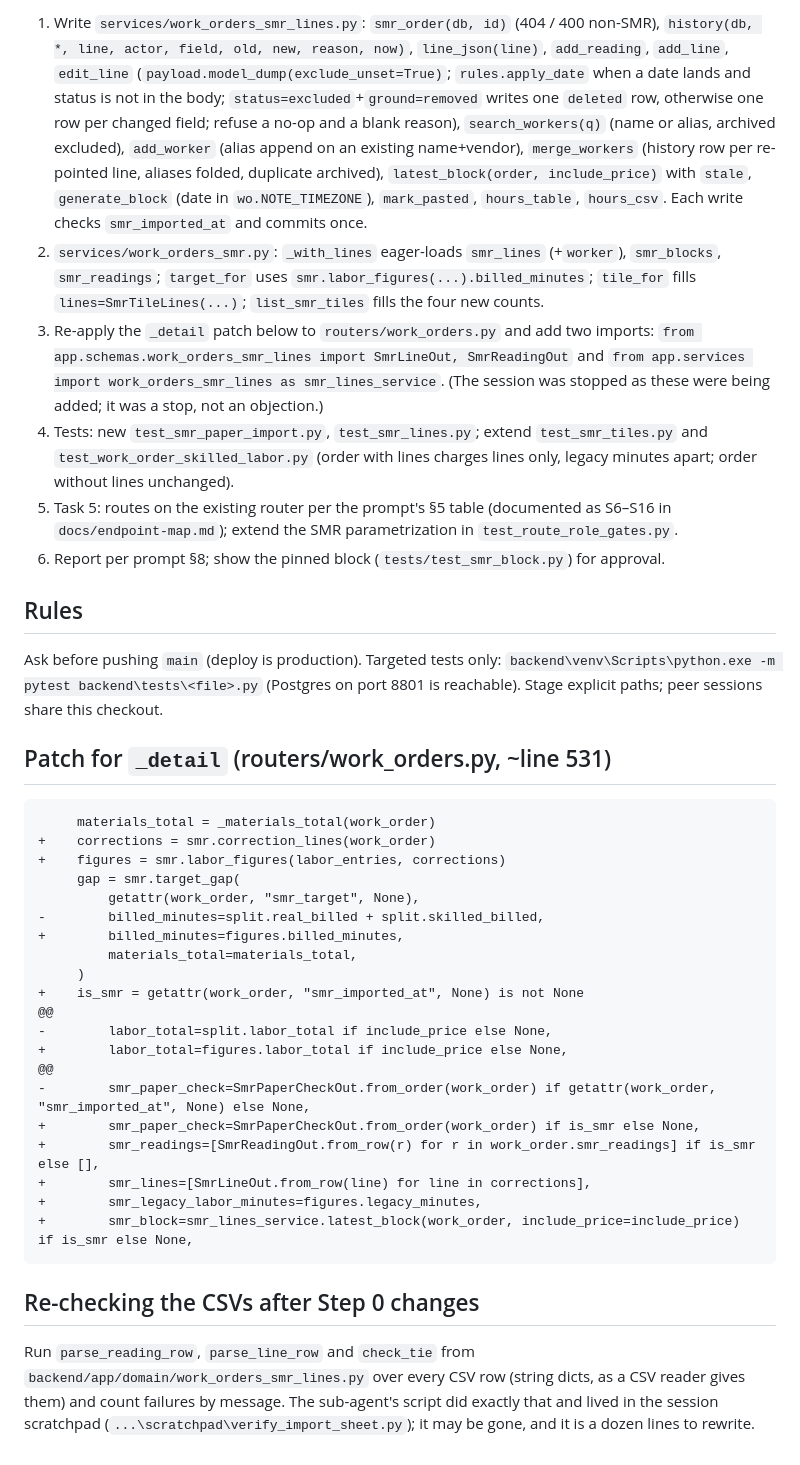
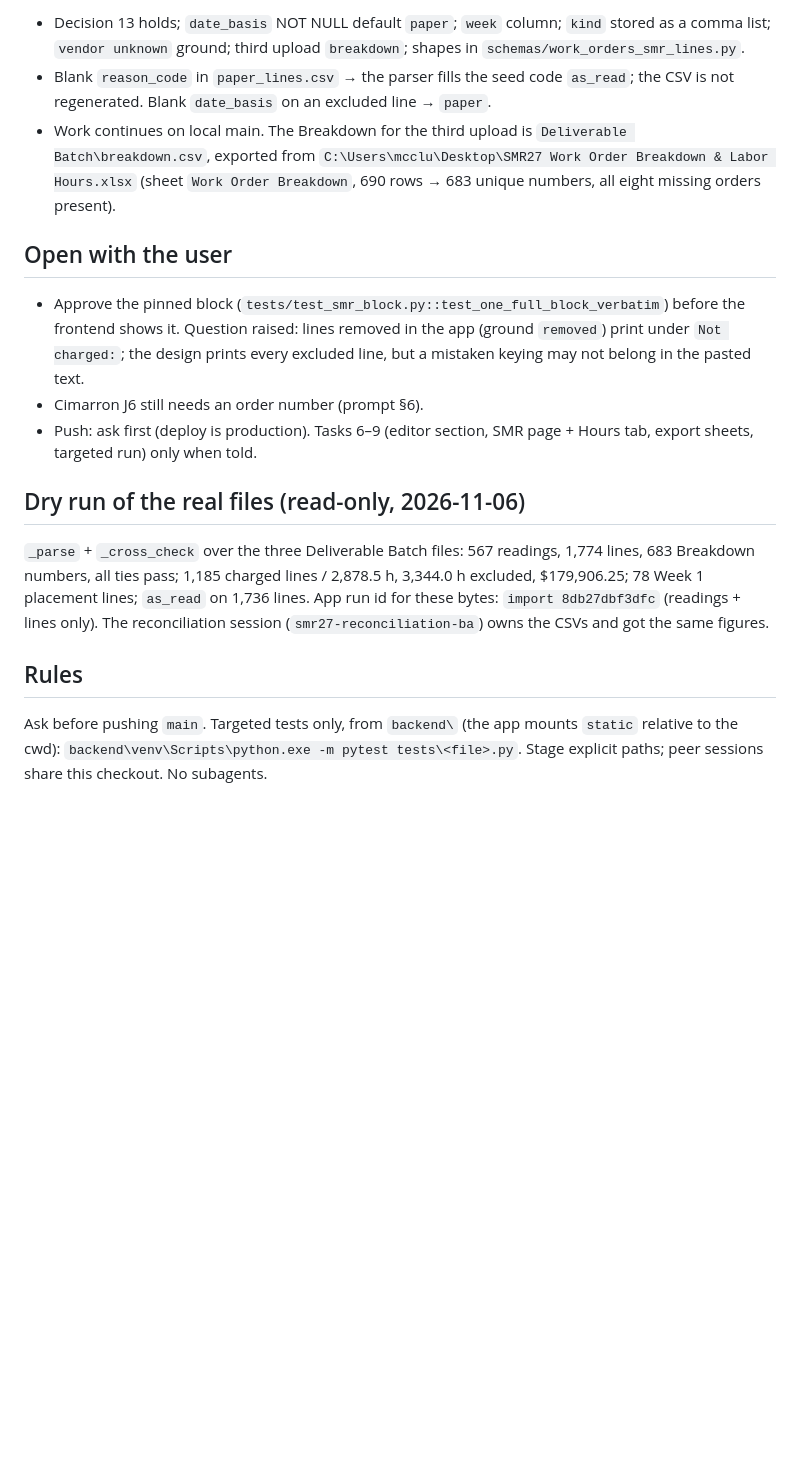
Before and after one commit to Avidiyah/inventory_app_git, a Markdown page: docs/superpowers/2026-11-06-smr-paper-import-session-handoff.md, the part around one of its changes. GitHub-like rendering; blank space fills up the shorter version.

Commit message:
docs(smr): session handoff rewritten after Task 5 (state, settled answers, open items, dry-run figures)

````diff
--- a/docs/superpowers/2026-11-06-smr-paper-import-session-handoff.md
+++ b/docs/superpowers/2026-11-06-smr-paper-import-session-handoff.md
@@ -57,63 +26,34 @@ settled answers.
 
-1. Write `services/work_orders_smr_lines.py`: `smr_order(db, id)` (404 / 400 non-SMR),
-   `history(db, *, line, actor, field, old, new, reason, now)`, `line_json(line)`, `add_reading`,
-   `add_line`, `edit_line` (`payload.model_dump(exclude_unset=True)`; `rules.apply_date` when a
-   date lands and status is not in the body; `status=excluded`+`ground=removed` writes one
-   `deleted` row, otherwise one row per changed field; refuse a no-op and a blank reason),
-   `search_workers(q)` (name or alias, archived excluded), `add_worker` (alias append on an
-   existing name+vendor), `merge_workers` (history row per re-pointed line, aliases folded,
-   duplicate archived), `latest_block(order, include_price)` with `stale`, `generate_block`
-   (date in `wo.NOTE_TIMEZONE`), `mark_pasted`, `hours_table`, `hours_csv`. Each write checks
-   `smr_imported_at` and commits once.
-2. `services/work_orders_smr.py`: `_with_lines` eager-loads `smr_lines` (+`worker`),
-   `smr_blocks`, `smr_readings`; `target_for` uses `smr.labor_figures(...).billed_minutes`;
-   `tile_for` fills `lines=SmrTileLines(...)`; `list_smr_tiles` fills the four new counts.
-3. Re-apply the `_detail` patch below to `routers/work_orders.py` and add two imports:
-   `from app.schemas.work_orders_smr_lines import SmrLineOut, SmrReadingOut` and
-   `from app.services import work_orders_smr_lines as smr_lines_service`. (The session was
-   stopped as these were being added; it was a stop, not an objection.)
-4. Tests: new `test_smr_paper_import.py`, `test_smr_lines.py`; extend `test_smr_tiles.py` and
-   `test_work_order_skilled_labor.py` (order with lines charges lines only, legacy minutes apart;
-   order without lines unchanged).
-5. Task 5: routes on the existing router per the prompt's §5 table (documented as S6–S16 in
-   `docs/endpoint-map.md`); extend the SMR parametrization in `test_route_role_gates.py`.
-6. Report per prompt §8; show the pinned block (`tests/test_smr_block.py`) for approval.
+- Decision 13 holds; `date_basis` NOT NULL default `paper`; `week` column; `kind` stored as a
+  comma list; `vendor unknown` ground; third upload `breakdown`; shapes in
+  `schemas/work_orders_smr_lines.py`.
+- Blank `reason_code` in `paper_lines.csv` → the parser fills the seed code `as_read`; the CSV is
+  not regenerated. Blank `date_basis` on an excluded line → `paper`.
+- Work continues on local main. The Breakdown for the third upload is
+  `Deliverable Batch\breakdown.csv`, exported from
+  `C:\Users\mcclu\Desktop\SMR27 Work Order Breakdown & Labor Hours.xlsx` (sheet `Work Order
+  Breakdown`, 690 rows → 683 unique numbers, all eight missing orders present).
+
+## Open with the user
+
+- Approve the pinned block (`tests/test_smr_block.py::test_one_full_block_verbatim`) before the
+  frontend shows it. Question raised: lines removed in the app (ground `removed`) print under
+  `Not charged:`; the design prints every excluded line, but a mistaken keying may not belong in
+  the pasted text.
+- Cimarron J6 still needs an order number (prompt §6).
+- Push: ask first (deploy is production). Tasks 6–9 (editor section, SMR page + Hours tab,
+  export sheets, targeted run) only when told.
+
+## Dry run of the real files (read-only, 2026-11-06)
+
+`_parse` + `_cross_check` over the three Deliverable Batch files: 567 readings, 1,774 lines, 683
+Breakdown numbers, all ties pass; 1,185 charged lines / 2,878.5 h, 3,344.0 h excluded,
+$179,906.25; 78 Week 1 placement lines; `as_read` on 1,736 lines. App run id for these bytes:
+`import 8db27dbf3dfc` (readings + lines only). The reconciliation session
+(`smr27-reconciliation-ba`) owns the CSVs and got the same figures.
 
 ## Rules
 
-Ask before pushing `main` (deploy is production). Targeted tests only:
-`backend\venv\Scripts\python.exe -m pytest backend\tests\<file>.py` (Postgres on port 8801 is
-reachable). Stage explicit paths; peer sessions share this checkout.
-
-## Patch for `_detail` (routers/work_orders.py, ~line 531)
-
-```diff
-     materials_total = _materials_total(work_order)
-+    corrections = smr.correction_lines(work_order)
-+    figures = smr.labor_figures(labor_entries, corrections)
-     gap = smr.target_gap(
-         getattr(work_order, "smr_target", None),
--        billed_minutes=split.real_billed + split.skilled_billed,
-+        billed_minutes=figures.billed_minutes,
-         materials_total=materials_total,
-     )
-+    is_smr = getattr(work_order, "smr_imported_at", None) is not None
-@@
--        labor_total=split.labor_total if include_price else None,
-+        labor_total=figures.labor_total if include_price else None,
-@@
--        smr_paper_check=SmrPaperCheckOut.from_order(work_order) if getattr(work_order, "smr_imported_at", None) else None,
-+        smr_paper_check=SmrPaperCheckOut.from_order(work_order) if is_smr else None,
-+        smr_readings=[SmrReadingOut.from_row(r) for r in work_order.smr_readings] if is_smr else [],
-+        smr_lines=[SmrLineOut.from_row(line) for line in corrections],
-+        smr_legacy_labor_minutes=figures.legacy_minutes,
-+        smr_block=smr_lines_service.latest_block(work_order, include_price=include_price) if is_smr else None,
-```
-
-## Re-checking the CSVs after Step 0 changes
-
-Run `parse_reading_row`, `parse_line_row` and `check_tie` from
-`backend/app/domain/work_orders_smr_lines.py` over every CSV row (string dicts, as a CSV reader
-gives them) and count failures by message. The sub-agent's script did exactly that and lived in
-the session scratchpad (`...\scratchpad\verify_import_sheet.py`); it may be gone, and it is a
-dozen lines to rewrite.
+Ask before pushing `main`. Targeted tests only, from `backend\` (the app mounts `static` relative
+to the cwd): `backend\venv\Scripts\python.exe -m pytest tests\<file>.py`. Stage explicit paths;
+peer sessions share this checkout. No subagents.
````
Also changed, not shown: other parts of docs/superpowers/2026-11-06-smr-paper-import-session-handoff.md (+17 -48 lines).
